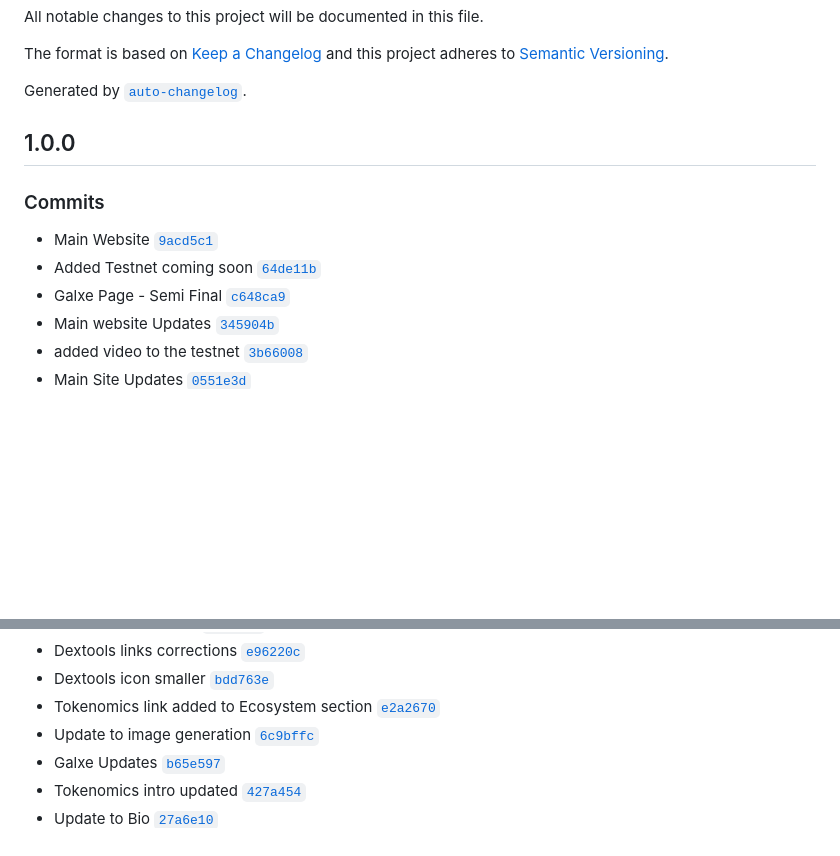
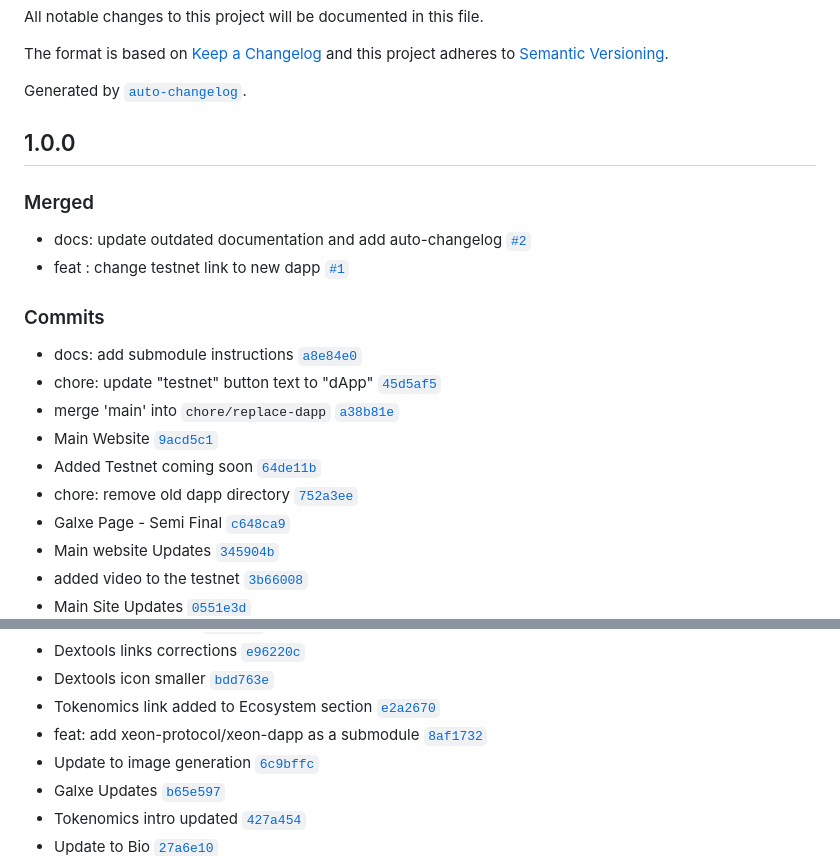
Before and after one commit to xeon-protocol/xeon-website, a Markdown page: CHANGELOG.md, 2 parts joined by grey strips. Drawn GitHub-style; blank space fills up the shorter version.

Commit message:
docs: run auto-changelog

```diff
--- a/CHANGELOG.md
+++ b/CHANGELOG.md
@@ -9,10 +9,19 @@ Generated by [`auto-changelog`](https://github.com/CookPete/auto-changelog).
 
 ## 1.0.0
 
+### Merged
+
+- docs: update outdated documentation and add auto-changelog [`#2`](https://github.com/xeon-protocol/xeon-website/pull/2)
+- feat : change testnet link to new dapp [`#1`](https://github.com/xeon-protocol/xeon-website/pull/1)
+
 ### Commits
 
+- docs: add submodule instructions [`a8e84e0`](https://github.com/xeon-protocol/xeon-website/commit/a8e84e0be659546388aa6fb16cffa6095fce9aa2)
+- chore: update "testnet" button text to "dApp" [`45d5af5`](https://github.com/xeon-protocol/xeon-website/commit/45d5af597c2717ae87c823d098284497e5b59535)
+- merge 'main' into `chore/replace-dapp` [`a38b81e`](https://github.com/xeon-protocol/xeon-website/commit/a38b81e77a8331a36feaa5e889e64cfef85fcd0a)
 - Main Website [`9acd5c1`](https://github.com/xeon-protocol/xeon-website/commit/9acd5c1005aa45dd8ea8cf78081a04cc426e4bca)
 - Added Testnet coming soon [`64de11b`](https://github.com/xeon-protocol/xeon-website/commit/64de11b4a8ad5c9a812cd71c7c72e9884436127d)
+- chore: remove old dapp directory [`752a3ee`](https://github.com/xeon-protocol/xeon-website/commit/752a3ee460358ae44d9a528145b40e50a807d899)
 - Galxe Page - Semi Final [`c648ca9`](https://github.com/xeon-protocol/xeon-website/commit/c648ca96e6d2e3c5f68137f2c5e12808da7fbaed)
 - Main website Updates [`345904b`](https://github.com/xeon-protocol/xeon-website/commit/345904bb21a1049afbafb401d051d50085590eeb)
 - added video to the testnet [`3b66008`](https://github.com/xeon-protocol/xeon-website/commit/3b660088360a713da47e08b2e70c05c4a29872d8)
@@ -34,6 +43,7 @@ Generated by [`auto-changelog`](https://github.com/CookPete/auto-changelog).
 - Dextools links corrections [`e96220c`](https://github.com/xeon-protocol/xeon-website/commit/e96220c6223f7edee809fc80677b490f6914c5f9)
 - Dextools icon smaller [`bdd763e`](https://github.com/xeon-protocol/xeon-website/commit/bdd763e156a2c7770183f396691a0ce6677473c6)
 - Tokenomics link added to Ecosystem section [`e2a2670`](https://github.com/xeon-protocol/xeon-website/commit/e2a2670c963b5f14c8c107083a8e80baf6068dda)
+- feat: add xeon-protocol/xeon-dapp as a submodule [`8af1732`](https://github.com/xeon-protocol/xeon-website/commit/8af17326e88d49befa264b377e49076b509cd201)
 - Update to image generation [`6c9bffc`](https://github.com/xeon-protocol/xeon-website/commit/6c9bffcab93026a84fbd7dab888a93327c0acd36)
 - Galxe Updates [`b65e597`](https://github.com/xeon-protocol/xeon-website/commit/b65e597ebdcdafb020265feff8201be0a8c1d042)
 - Tokenomics intro updated [`427a454`](https://github.com/xeon-protocol/xeon-website/commit/427a45461de6abb9a2378067292735adb2bfd5f7)
```
